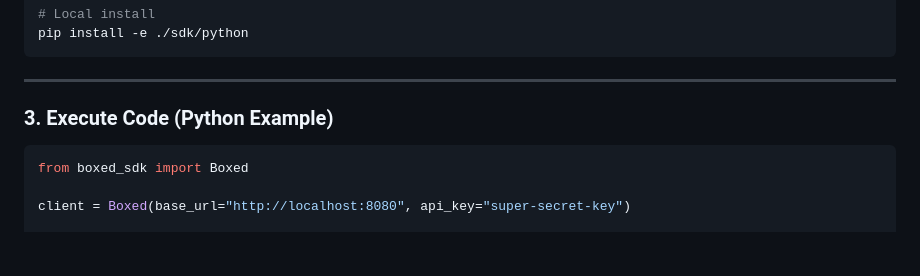
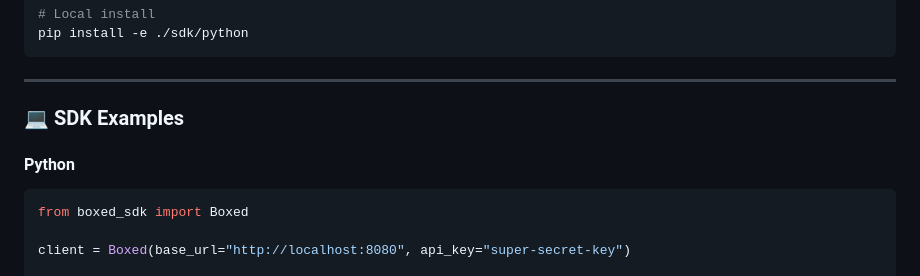
Before and after one commit to akshayaggarwal99/boxed, a Markdown page: README.md, the part around the change. GitHub-like rendering; blank space fills up the shorter version.

````diff
--- a/README.md
+++ b/README.md
@@ -110,7 +110,9 @@ pip install -e ./sdk/python
 
 ---
 
-### 3. Execute Code (Python Example)
+### 💻 SDK Examples
+
+#### Python
 ```python
 from boxed_sdk import Boxed
 
````
